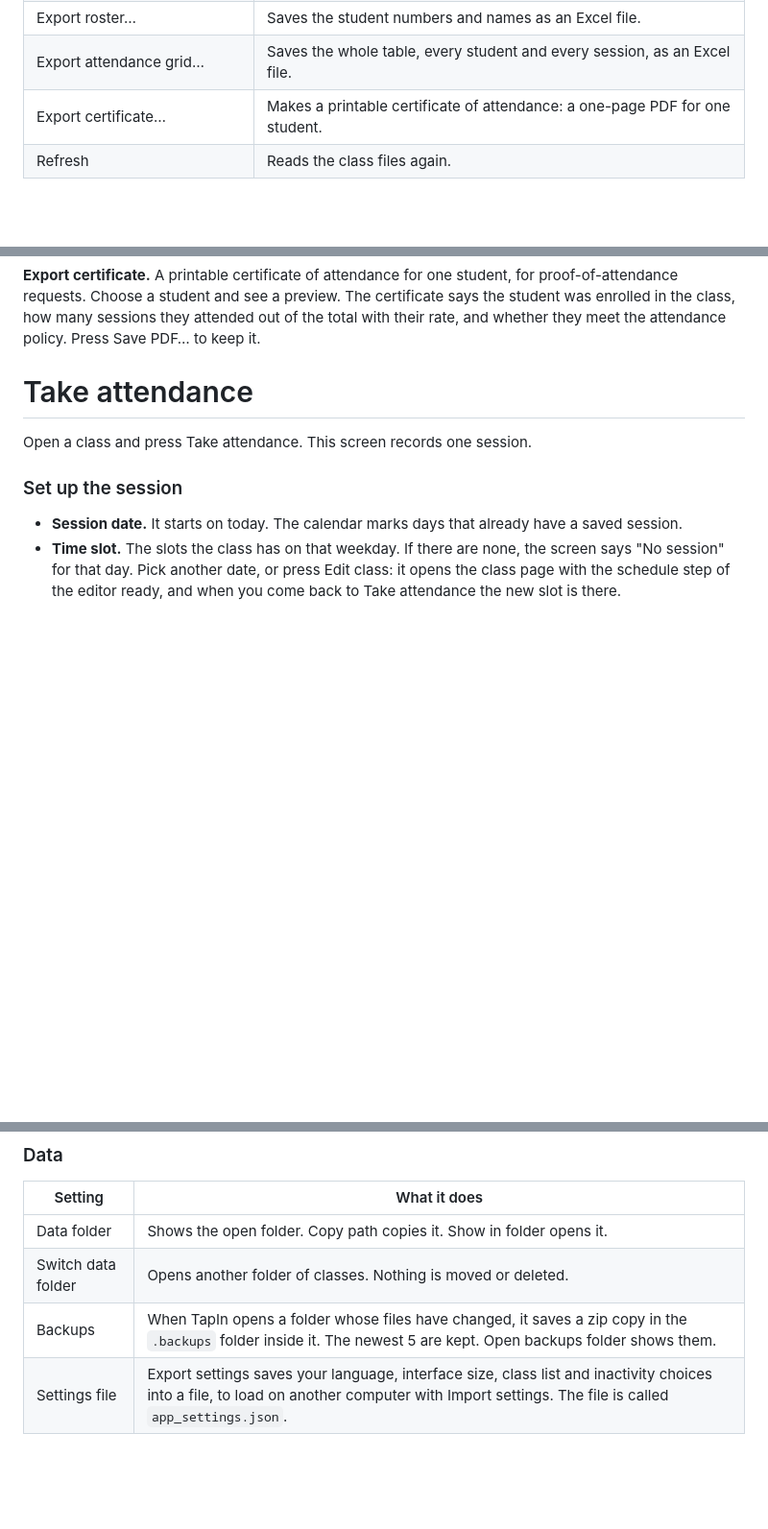
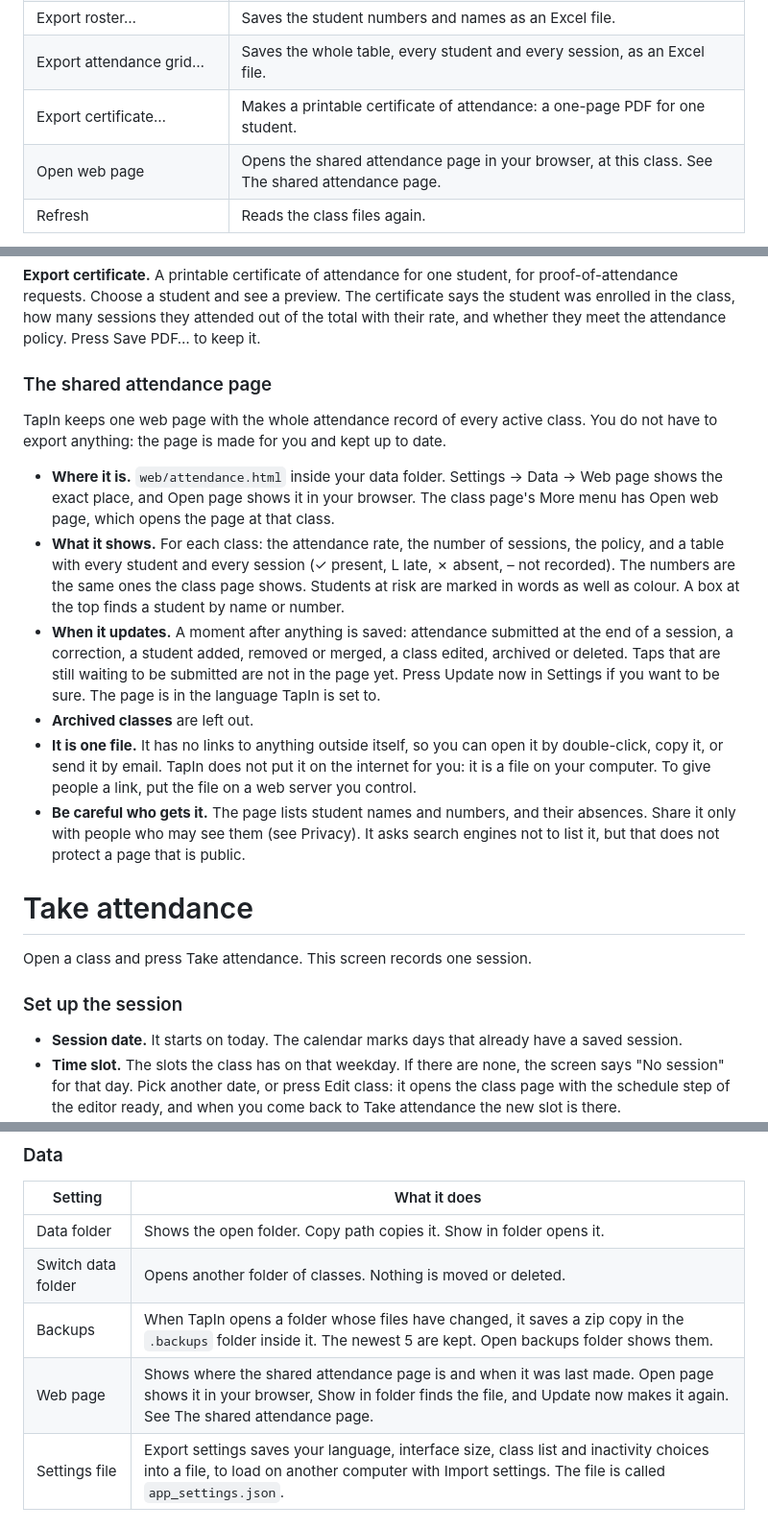
Before and after one commit to imndllnuri/students-attendance-app, a Markdown page: USER_GUIDE.md, 3 parts joined by grey strips. Shown at 96% size. Rendered like a GitHub page; blank space fills up the shorter version.

Commit message:
User guide for TapIn 3.1.0: the shared attendance page

```diff
--- a/USER_GUIDE.md
+++ b/USER_GUIDE.md
@@ -313,6 +313,7 @@ Notes is a free text box for the class: room changes, exam dates, anything to re
 | Export roster… | Saves the student numbers and names as an Excel file. |
 | Export attendance grid… | Saves the whole table, every student and every session, as an Excel file. |
 | Export certificate… | Makes a printable certificate of attendance: a one-page PDF for one student. |
+| Open web page | Opens the shared attendance page in your browser, at this class. See The shared attendance page. |
 | Refresh | Reads the class files again. |
 
 **Add student.** Type the number and name. Leave "Scan their card now" ticked and press Add student; TapIn then asks you to tap the card on the reader. The student is added first, so if the scan fails they stay on the roster without a card. You can add the card later with Edit card. A student number that is already on the roster is refused. If the card belongs to someone else, TapIn tells you who.
@@ -324,6 +325,17 @@ Notes is a free text box for the class: room changes, exam dates, anything to re
 **Copy roster.** Choose another class, including an archived one. TapIn shows how many students will be copied and skips anyone already on this roster.
 
 **Export certificate.** A printable certificate of attendance for one student, for proof-of-attendance requests. Choose a student and see a preview. The certificate says the student was enrolled in the class, how many sessions they attended out of the total with their rate, and whether they meet the attendance policy. Press Save PDF… to keep it.
+
+### The shared attendance page
+
+TapIn keeps one web page with the whole attendance record of every active class. You do not have to export anything: the page is made for you and kept up to date.
+
+- **Where it is.** `web/attendance.html` inside your data folder. Settings → Data → Web page shows the exact place, and Open page shows it in your browser. The class page's More menu has Open web page, which opens the page at that class.
+- **What it shows.** For each class: the attendance rate, the number of sessions, the policy, and a table with every student and every session (✓ present, L late, ✗ absent, – not recorded). The numbers are the same ones the class page shows. Students at risk are marked in words as well as colour. A box at the top finds a student by name or number.
+- **When it updates.** A moment after anything is saved: attendance submitted at the end of a session, a correction, a student added, removed or merged, a class edited, archived or deleted. Taps that are still waiting to be submitted are not in the page yet. Press Update now in Settings if you want to be sure. The page is in the language TapIn is set to.
+- **Archived classes** are left out.
+- **It is one file.** It has no links to anything outside itself, so you can open it by double-click, copy it, or send it by email. TapIn does not put it on the internet for you: it is a file on your computer. To give people a link, put the file on a web server you control.
+- **Be careful who gets it.** The page lists student names and numbers, and their absences. Share it only with people who may see them (see Privacy). It asks search engines not to list it, but that does not protect a page that is public.
 
 # Take attendance
 
@@ -520,6 +532,7 @@ Settings has five sections.
 | Data folder | Shows the open folder. Copy path copies it. Show in folder opens it. |
 | Switch data folder | Opens another folder of classes. Nothing is moved or deleted. |
 | Backups | When TapIn opens a folder whose files have changed, it saves a zip copy in the `.backups` folder inside it. The newest 5 are kept. Open backups folder shows them. |
+| Web page | Shows where the shared attendance page is and when it was last made. Open page shows it in your browser, Show in folder finds the file, and Update now makes it again. See The shared attendance page. |
 | Settings file | Export settings saves your language, interface size, class list and inactivity choices into a file, to load on another computer with Import settings. The file is called `app_settings.json`. |
 
 ### Card reader
```
Also changed, not shown: other parts of USER_GUIDE.md (+2 -0 lines).
